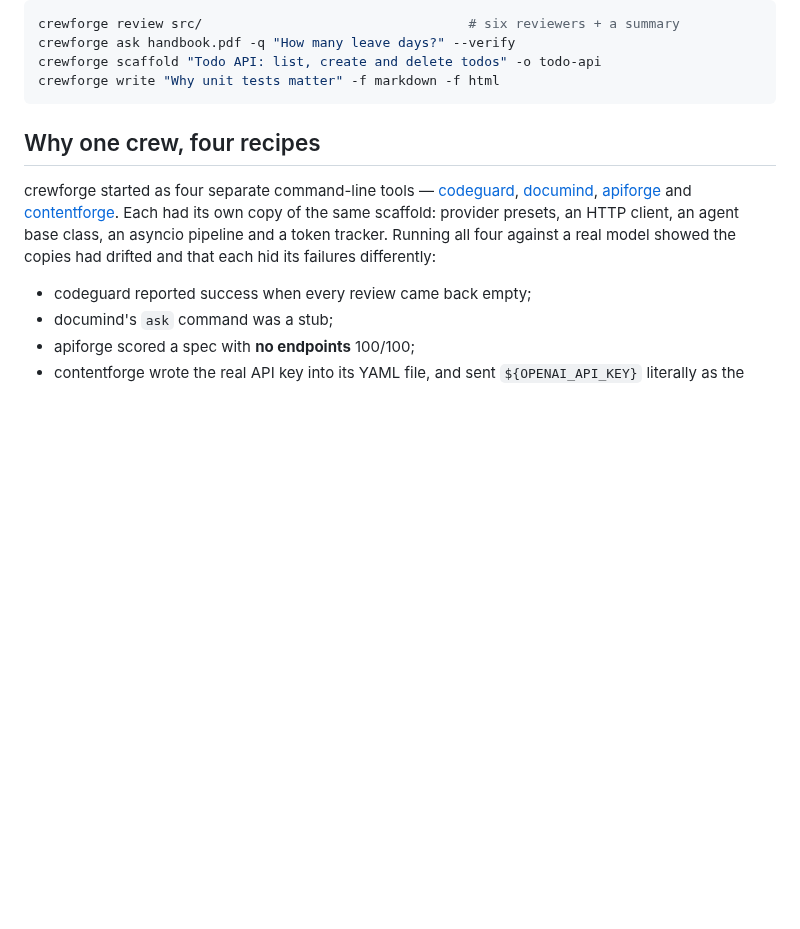
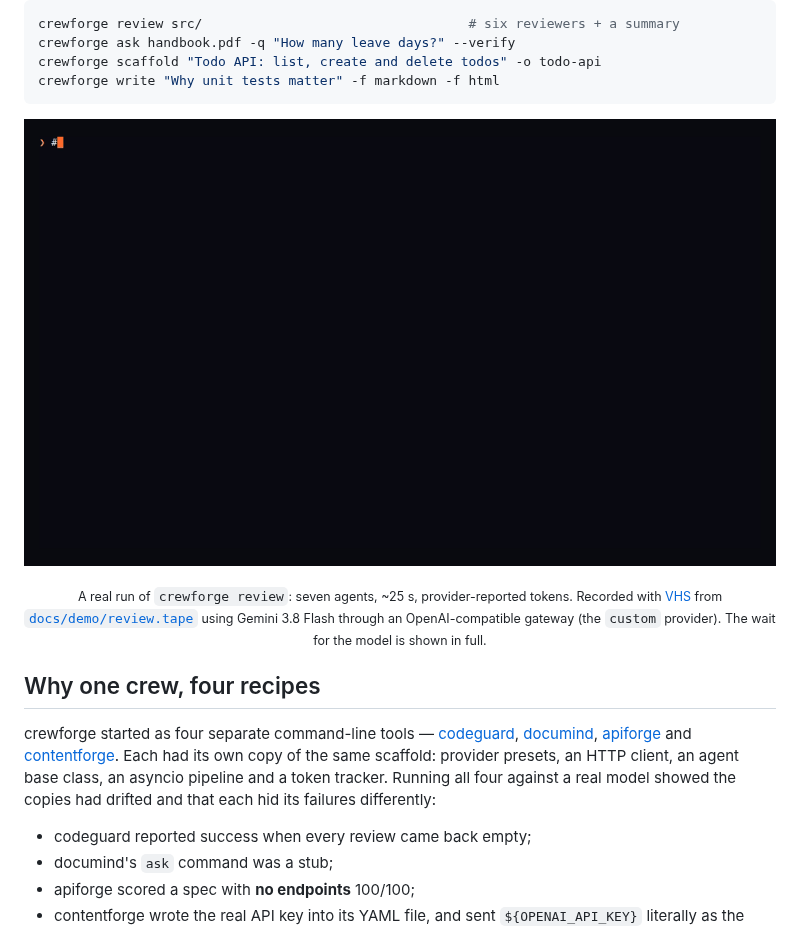
Before and after one commit to aimanmalib/crewforge, a Markdown page: README.md, the part around the change. Drawn GitHub-style; pictures changed too: docs/demo/review.gif (added); blank space fills up the shorter version.

````diff
--- a/README.md
+++ b/README.md
@@ -12,6 +12,11 @@ crewforge ask handbook.pdf -q "How many leave days?" --verify
 crewforge scaffold "Todo API: list, create and delete todos" -o todo-api
 crewforge write "Why unit tests matter" -f markdown -f html
 ```
+
+<p align="center">
+  <img src="docs/demo/review.gif" alt="Terminal demo: crewforge review on a login function finds the SQL injection (CWE-89) as critical and requests changes" width="900">
+</p>
+<p align="center"><sub>A real run of <code>crewforge review</code>: seven agents, ~25 s, provider-reported tokens. Recorded with <a href="https://github.com/charmbracelet/vhs">VHS</a> from <a href="docs/demo/review.tape"><code>docs/demo/review.tape</code></a> using Gemini 3.8 Flash through an OpenAI-compatible gateway (the <code>custom</code> provider). The wait for the model is shown in full.</sub></p>
 
 ## Why one crew, four recipes
 
````
Also changed, not shown: docs/demo/README.md (deleted, +0 -4 lines), 2 other files.
